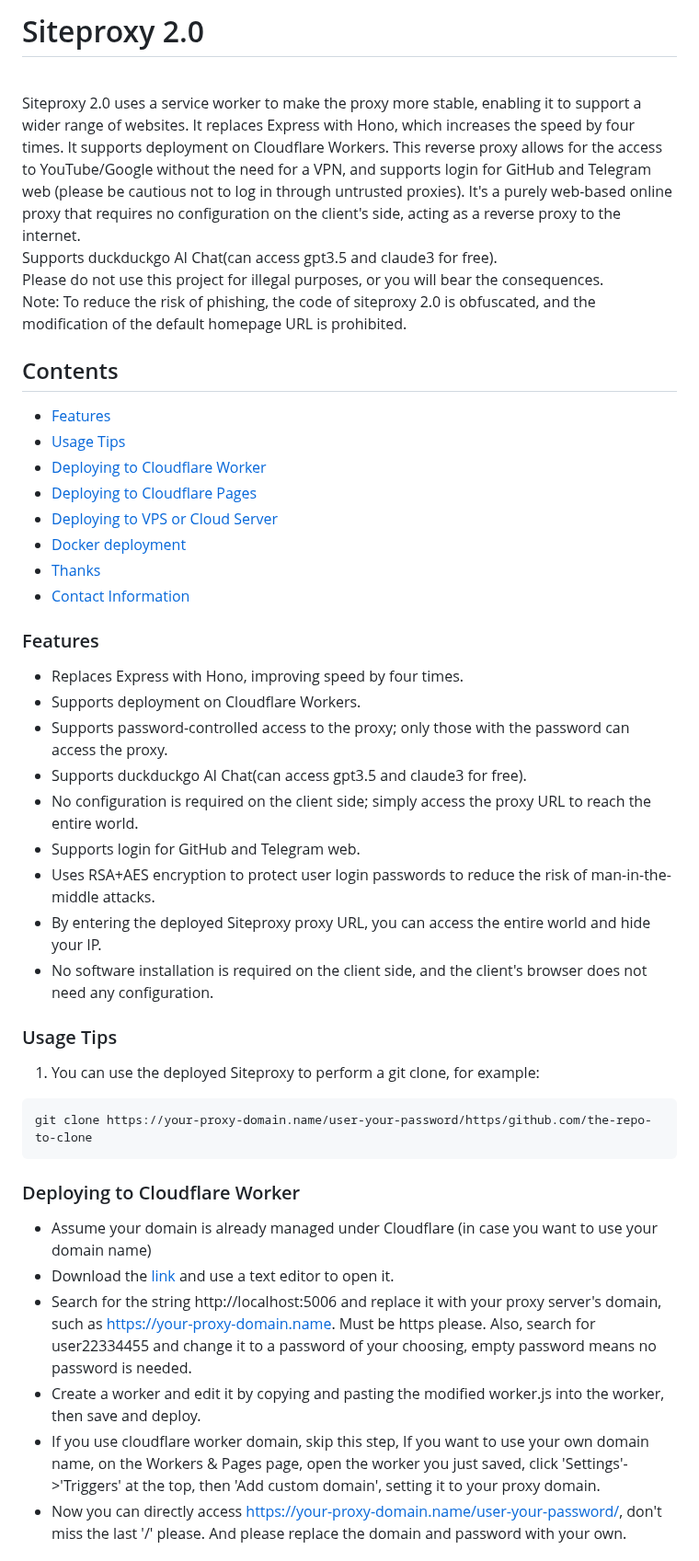
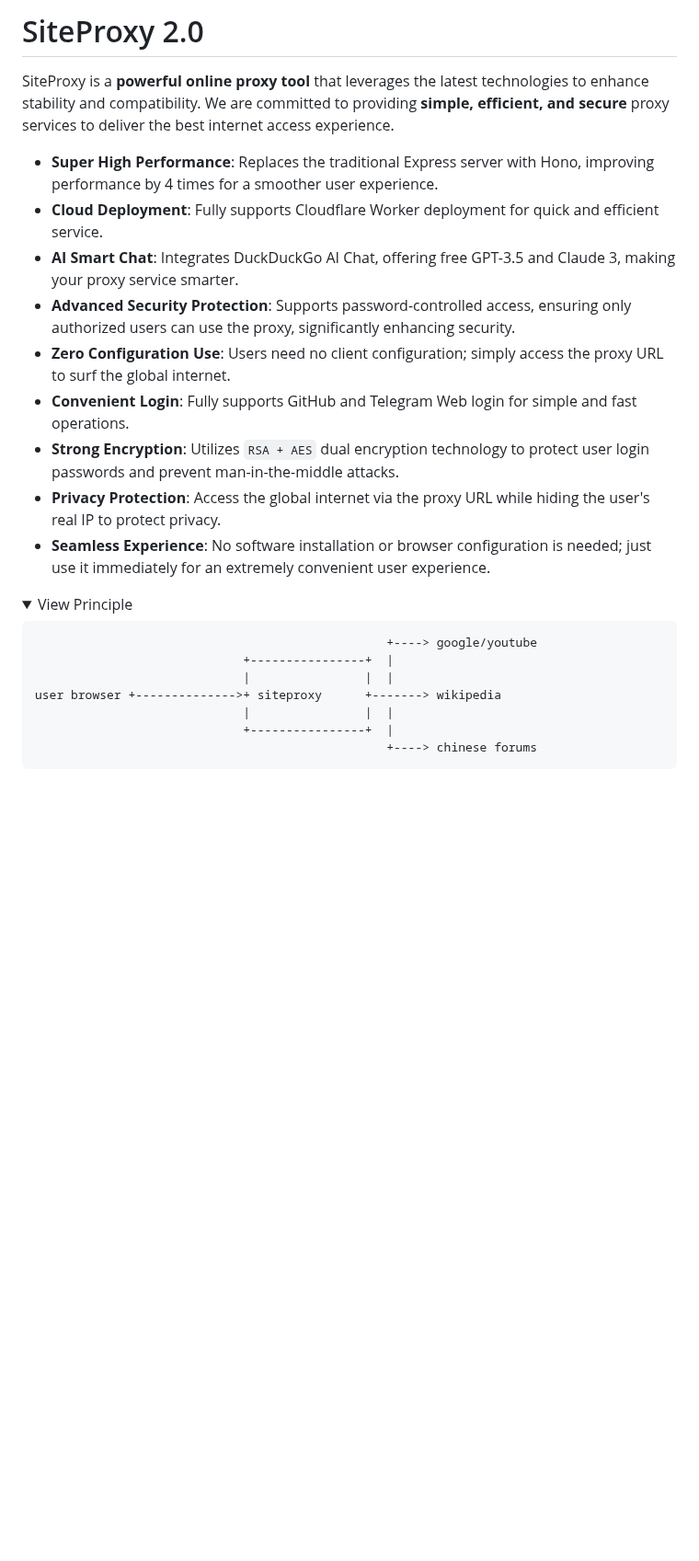
Before and after one commit to netptop/siteproxy, a Markdown page: README_english.md, the part around one of its changes. Shown at 92% size. GitHub-like rendering; folded sections open; blank space fills up the shorter version.

````diff
--- a/README_english.md
+++ b/README_english.md
@@ -1,45 +1,29 @@
-# Siteproxy 2.0
-<br>
-Siteproxy 2.0 uses a service worker to make the proxy more stable, enabling it to support a wider range of websites. It replaces Express with Hono, which increases the speed by four times. It supports deployment on Cloudflare Workers. This reverse proxy allows for the access to YouTube/Google without the need for a VPN, and supports login for GitHub and Telegram web (please be cautious not to log in through untrusted proxies). It's a purely web-based online proxy that requires no configuration on the client's side, acting as a reverse proxy to the internet.
-<br>
-Supports duckduckgo AI Chat(can access gpt3.5 and claude3 for free).
-<br>
-Please do not use this project for illegal purposes, or you will bear the consequences.
-<br>
-Note: To reduce the risk of phishing, the code of siteproxy 2.0 is obfuscated, and the modification of the default homepage URL is prohibited.
+# SiteProxy 2.0
 
-## Contents
-- [Features](#features)
-- [Usage Tips](#usage-tips)
-- [Deploying to Cloudflare Worker](#deploying-to-cloudflare-worker)
-- [Deploying to Cloudflare Pages](#deploying-to-cloudflare-page)
-- [Deploying to VPS or Cloud Server](#deploying-to-vps-or-cloud-server)
-- [Docker deployment](#docker-deployment)
-- [Thanks](#Thanks)
-- [Contact Information](#contact-information)
+SiteProxy is a **powerful online proxy tool** that leverages the latest technologies to enhance stability and compatibility. We are committed to providing **simple, efficient, and secure** proxy services to deliver the best internet access experience.
 
-### Features
-- Replaces Express with Hono, improving speed by four times.
-- Supports deployment on Cloudflare Workers.
-- Supports password-controlled access to the proxy; only those with the password can access the proxy.
-- Supports duckduckgo AI Chat(can access gpt3.5 and claude3 for free).
-- No configuration is required on the client side; simply access the proxy URL to reach the entire world.
-- Supports login for GitHub and Telegram web.
-- Uses RSA+AES encryption to protect user login passwords to reduce the risk of man-in-the-middle attacks.
-- By entering the deployed Siteproxy proxy URL, you can access the entire world and hide your IP.
-- No software installation is required on the client side, and the client's browser does not need any configuration.
+- **Super High Performance**: Replaces the traditional Express server with Hono, improving performance by 4 times for a smoother user experience.
+- **Cloud Deployment**: Fully supports Cloudflare Worker deployment for quick and efficient service.
+- **AI Smart Chat**: Integrates DuckDuckGo AI Chat, offering free GPT-3.5 and Claude 3, making your proxy service smarter.
+- **Advanced Security Protection**: Supports password-controlled access, ensuring only authorized users can use the proxy, significantly enhancing security.
+- **Zero Configuration Use**: Users need no client configuration; simply access the proxy URL to surf the global internet.
+- **Convenient Login**: Fully supports GitHub and Telegram Web login for simple and fast operations.
+- **Strong Encryption**: Utilizes `RSA + AES` dual encryption technology to protect user login passwords and prevent man-in-the-middle attacks.
+- **Privacy Protection**: Access the global internet via the proxy URL while hiding the user's real IP to protect privacy.
+- **Seamless Experience**: No software installation or browser configuration is needed; just use it immediately for an extremely convenient user experience.
 
-### Usage Tips
-1. You can use the deployed Siteproxy to perform a git clone, for example:
+<details>
+  <summary>View Principle</summary>
+
 ```
-git clone https://your-proxy-domain.name/user-your-password/https/github.com/the-repo-to-clone
+                                                 +----> google/youtube
+                             +----------------+  |
+                             |                |  |
+user browser +-------------->+ siteproxy      +-------> wikipedia
+                             |                |  |
+                             +----------------+  |
+                                                 +----> chinese forums
 ```
 
-### Deploying to Cloudflare Worker
-- Assume your domain is already managed under Cloudflare (in case you want to use your domain name)
-- Download the [link](https://raw.githubusercontent.com/netptop/siteproxy/master/build/worker.js) and use a text editor to open it.
-- Search for the string http://localhost:5006 and replace it with your proxy server's domain, such as https://your-proxy-domain.name. Must be https please. Also, search for user22334455 and change it to a password of your choosing, empty password means no password is needed.
-- Create a worker and edit it by copying and pasting the modified worker.js into the worker, then save and deploy.
-- If you use cloudflare worker domain, skip this step, If you want to use your own domain name, on the Workers & Pages page, open the worker you just saved, click 'Settings'->'Triggers' at the top, then 'Add custom domain', setting it to your proxy domain.
-- Now you can directly access https://your-proxy-domain.name/user-your-password/, don't miss the last '/' please. And please replace the domain and password with your own.
+</details>
 
````
Also changed, not shown: other parts of README_english.md (+123 -58 lines).
